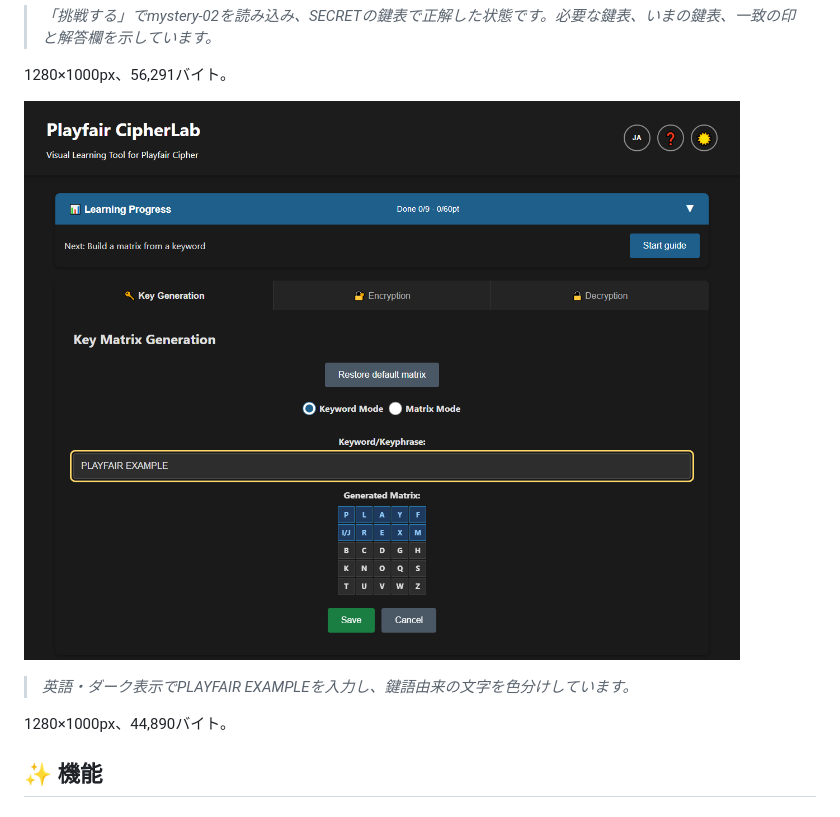
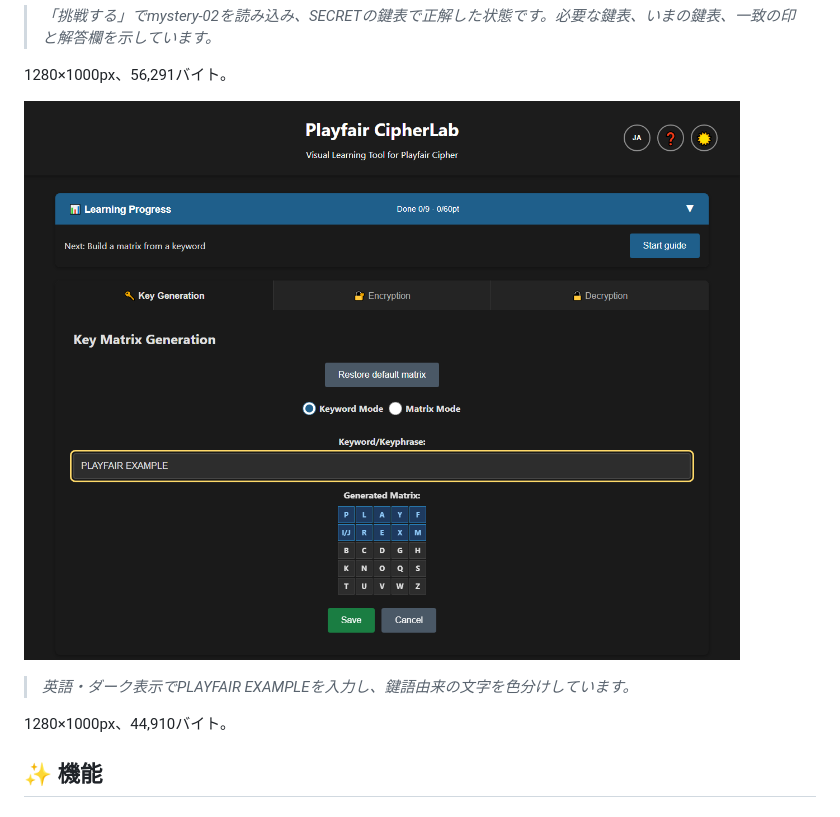
Before and after one commit to ipusiron/playfair-cipherlab, a Markdown page: README.md, the part around the change. Rendered like a GitHub page; pictures changed too: assets/screenshot3.png.

```diff
--- a/README.md
+++ b/README.md
@@ -78,7 +78,7 @@ Playfair CipherLabは、古典暗号の一種であるプレイフェア暗号
 
 > *英語・ダーク表示でPLAYFAIR EXAMPLEを入力し、鍵語由来の文字を色分けしています。*
 
-1280×1000px、44,890バイト。
+1280×1000px、44,910バイト。
 
 ## ✨ 機能
 
```
Also changed, not shown: 4 other files.
